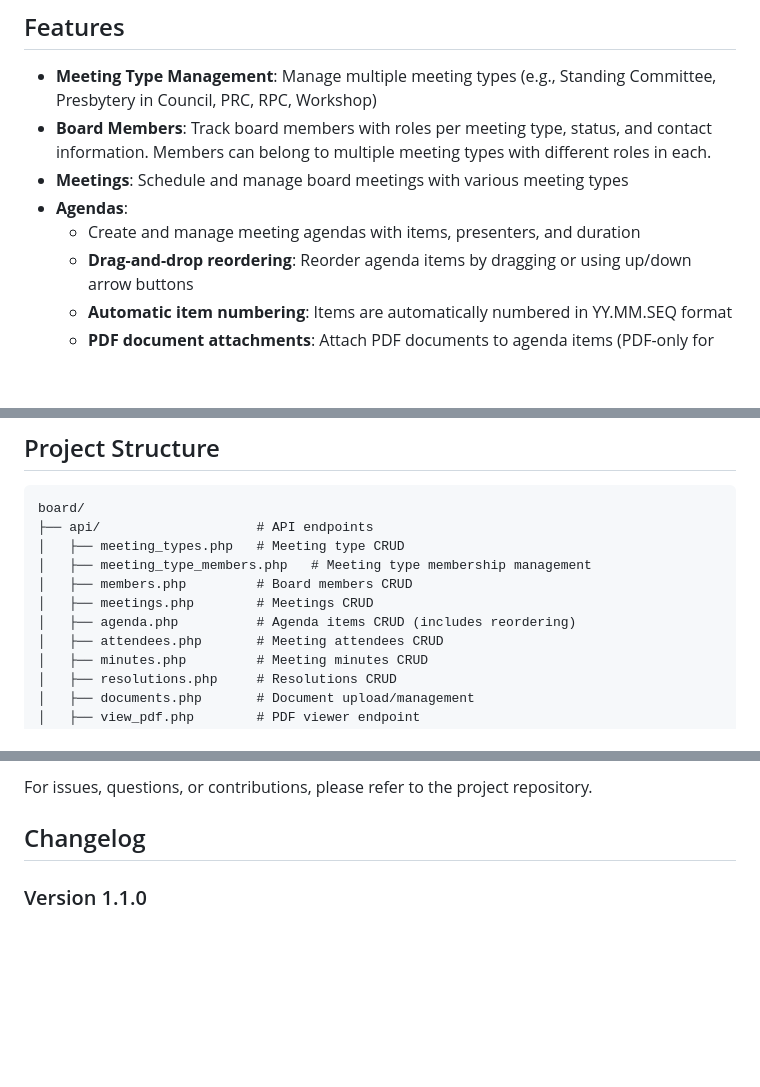
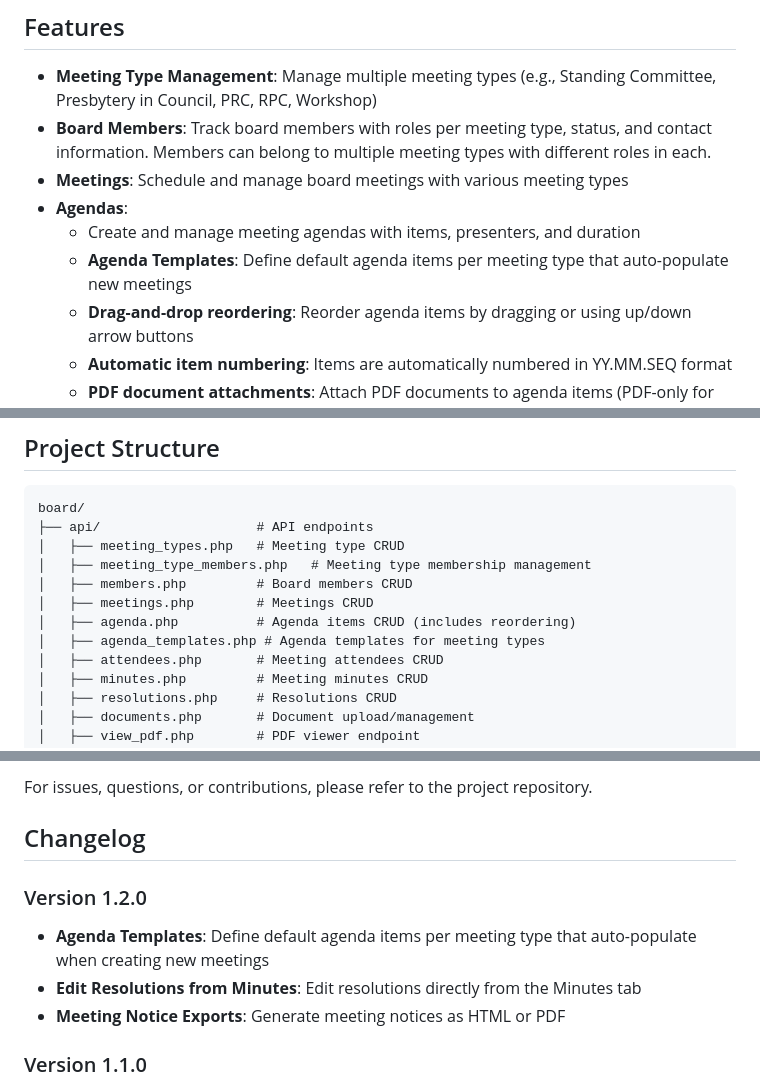
Before and after one commit to Frank-08/board, a Markdown page: README.md, 3 parts joined by grey strips. GitHub-like rendering; blank space fills up the shorter version.

```diff
--- a/README.md
+++ b/README.md
@@ -9,6 +9,7 @@ A comprehensive LAMP (Linux, Apache, MySQL, PHP) stack application for managing
 - **Meetings**: Schedule and manage board meetings with various meeting types
 - **Agendas**:
   - Create and manage meeting agendas with items, presenters, and duration
+  - **Agenda Templates**: Define default agenda items per meeting type that auto-populate new meetings
   - **Drag-and-drop reordering**: Reorder agenda items by dragging or using up/down arrow buttons
   - **Automatic item numbering**: Items are automatically numbered in YY.MM.SEQ format
   - **PDF document attachments**: Attach PDF documents to agenda items (PDF-only for agenda items)
@@ -200,6 +201,7 @@ board/
 │   ├── members.php         # Board members CRUD
 │   ├── meetings.php        # Meetings CRUD
 │   ├── agenda.php          # Agenda items CRUD (includes reordering)
+│   ├── agenda_templates.php # Agenda templates for meeting types
 │   ├── attendees.php       # Meeting attendees CRUD
 │   ├── minutes.php         # Meeting minutes CRUD
 │   ├── resolutions.php     # Resolutions CRUD
@@ -419,6 +432,11 @@ This project is open source and available for use and modification.
 For issues, questions, or contributions, please refer to the project repository.
 
 ## Changelog
+
+### Version 1.2.0
+- **Agenda Templates**: Define default agenda items per meeting type that auto-populate when creating new meetings
+- **Edit Resolutions from Minutes**: Edit resolutions directly from the Minutes tab
+- **Meeting Notice Exports**: Generate meeting notices as HTML or PDF
 
 ### Version 1.1.0
 - **Agenda Item Reordering**: Drag-and-drop and up/down arrow buttons for reordering agenda items
```
Also changed, not shown: other parts of README.md (+18 -7 lines).
